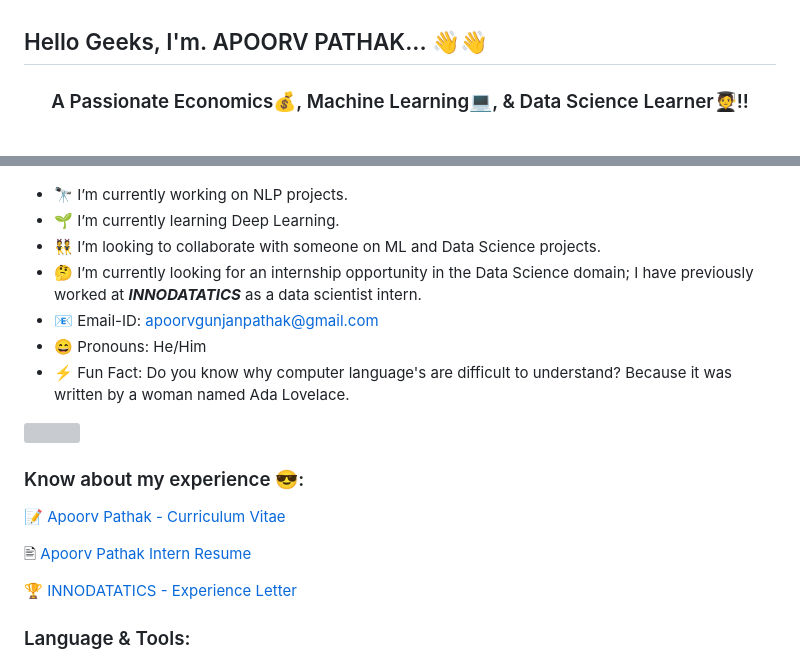
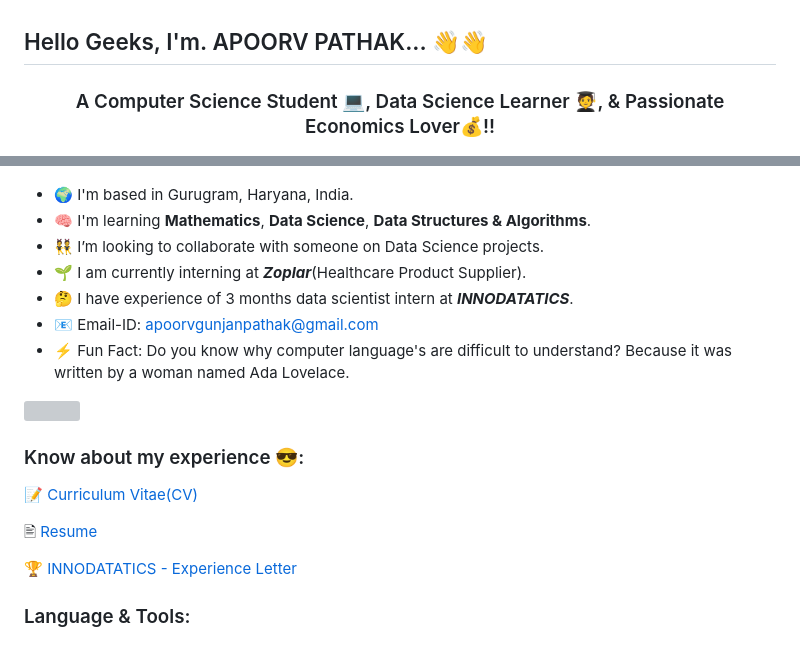
Before and after one commit to ApoorvPathak2003/ApoorvPathak2003, a Markdown page: README.md, 2 parts joined by grey strips. Rendered like a GitHub page; grey boxes are pictures that could not be loaded.

```diff
--- a/README.md
+++ b/README.md
@@ -1,6 +1,6 @@
 ## Hello Geeks, I'm. APOORV PATHAK... 👋👋
 
-<h3 align = 'center'>A Passionate Economics💰, Machine Learning💻, & Data Science Learner🧑‍🎓!!</h3>
+<h3 align = 'center'>A Computer Science Student 💻, Data Science Learner 🧑‍🎓, & Passionate Economics Lover💰!!</h3>
 
 <p align = 'center'>
   <img src = './Logo/Computer Developer.gif' alt = 'Apoorv Pathak' width = '400' height = '400'>
@@ -11,20 +11,20 @@
 Here are some ideas to get you started:
 -->
 
-- 🔭 I’m currently working on NLP projects.
-- 🌱 I’m currently learning Deep Learning.
-- 👯 I’m looking to collaborate with someone on ML and Data Science projects.
-- 🤔 I’m currently looking for an internship opportunity in the Data Science domain; I have previously worked at ***INNODATATICS*** as a data scientist intern.
+- 🌍 I'm based in Gurugram, Haryana, India.
+- 🧠 I'm learning **Mathematics**, **Data Science**, **Data Structures & Algorithms**.
+- 👯 I’m looking to collaborate with someone on Data Science projects.
+- 🌱 I am currently interning at ***Zoplar***(Healthcare Product Supplier).
+- 🤔 I have experience of 3 months data scientist intern at ***INNODATATICS***.
 - 📧 Email-ID: apoorvgunjanpathak@gmail.com
-- 😄 Pronouns: He/Him
 - ⚡ Fun Fact: Do you know why computer language's are difficult to understand? Because it was written by a woman named Ada Lovelace.
 
 ![](https://komarev.com/ghpvc/?username=ApoorvPathak2003)
 
 ### Know about my experience 😎:
-📝 [Apoorv Pathak - Curriculum Vitae](https://github.com/ApoorvPathak2003/ApoorvPathak2003/blob/main/Apoorv%20Pathak%20-%20Curriculum%20Vitae.pdf)
+📝 [Curriculum Vitae(CV)](https://github.com/ApoorvPathak2003/ApoorvPathak2003/blob/main/Apoorv%20Pathak%20-%20Curriculum%20Vitae.pdf)
 
-🖹 [Apoorv Pathak Intern Resume](https://github.com/ApoorvPathak2003/ApoorvPathak2003/blob/main/Apoorv%20Pathak%20Internship%20Resume.pdf)
+🖹 [Resume](https://github.com/ApoorvPathak2003/ApoorvPathak2003/blob/main/Apoorv%20Pathak%20Internship%20Resume.pdf)
 
 🏆 [INNODATATICS - Experience Letter](https://github.com/ApoorvPathak2003/ApoorvPathak2003/blob/main/INNODATATICS%20-%20Internship%20Vitae.pdf)
 
```
Also changed, not shown: other parts of README.md (+12 -6 lines).
